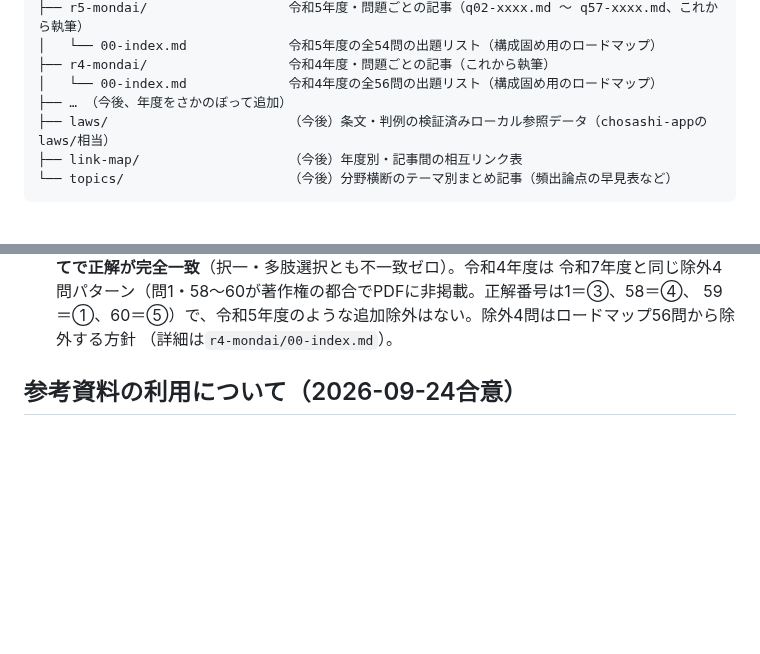
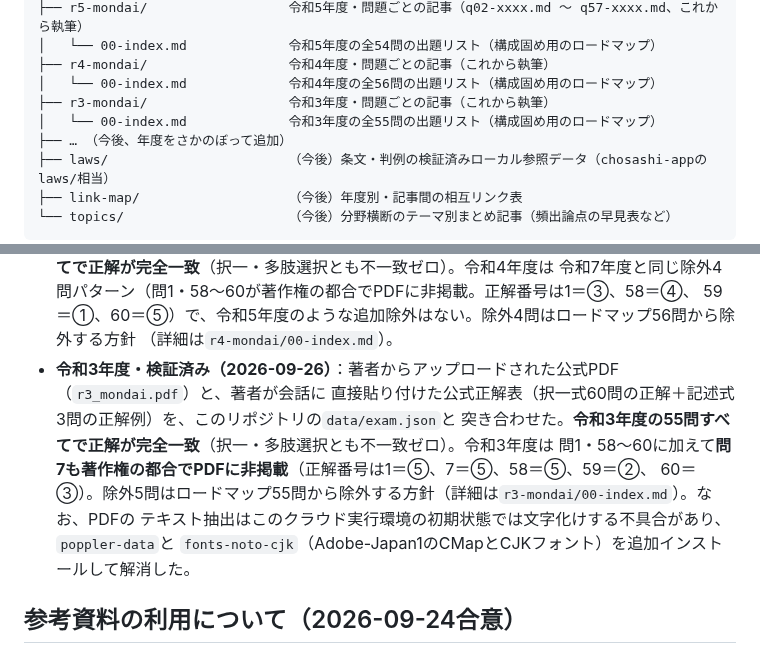
Before and after one commit to ThREE100/gyosei-kakomon, a Markdown page: note-articles/README.md, 2 parts joined by grey strips. Rendered like a GitHub page; blank space fills up the shorter version.

```diff
--- a/note-articles/README.md
+++ b/note-articles/README.md
@@ -21,6 +21,8 @@ note-articles/
 │   └── 00-index.md             令和5年度の全54問の出題リスト（構成固め用のロードマップ）
 ├── r4-mondai/                  令和4年度・問題ごとの記事（これから執筆）
 │   └── 00-index.md             令和4年度の全56問の出題リスト（構成固め用のロードマップ）
+├── r3-mondai/                  令和3年度・問題ごとの記事（これから執筆）
+│   └── 00-index.md             令和3年度の全55問の出題リスト（構成固め用のロードマップ）
 ├── … （今後、年度をさかのぼって追加）
 ├── laws/                       （今後）条文・判例の検証済みローカル参照データ（chosashi-appのlaws/相当）
 ├── link-map/                   （今後）年度別・記事間の相互リンク表
@@ -59,6 +61,13 @@ note-articles/
   令和7年度と同じ除外4問パターン（問1・58〜60が著作権の都合でPDFに非掲載。正解番号は1＝③、58＝④、
   59＝①、60＝⑤）で、令和5年度のような追加除外はない。除外4問はロードマップ56問から除外する方針
   （詳細は`r4-mondai/00-index.md`）。
+- **令和3年度・検証済み（2026-09-26）**：著者からアップロードされた公式PDF（`r3_mondai.pdf`）と、著者が会話に
+  直接貼り付けた公式正解表（択一式60問の正解＋記述式3問の正解例）を、このリポジトリの`data/exam.json`と
+  突き合わせた。**令和3年度の55問すべてで正解が完全一致**（択一・多肢選択とも不一致ゼロ）。令和3年度は
+  問1・58〜60に加えて**問7も著作権の都合でPDFに非掲載**（正解番号は1＝⑤、7＝⑤、58＝⑤、59＝②、
+  60＝③）。除外5問はロードマップ55問から除外する方針（詳細は`r3-mondai/00-index.md`）。なお、PDFの
+  テキスト抽出はこのクラウド実行環境の初期状態では文字化けする不具合があり、`poppler-data`と
+  `fonts-noto-cjk`（Adobe-Japan1のCMapとCJKフォント）を追加インストールして解消した。
 
 ## 参考資料の利用について（2026-09-24合意）
 
```
Also changed, not shown: note-articles/r3-mondai/00-index.md (added, +116 -0 lines).
